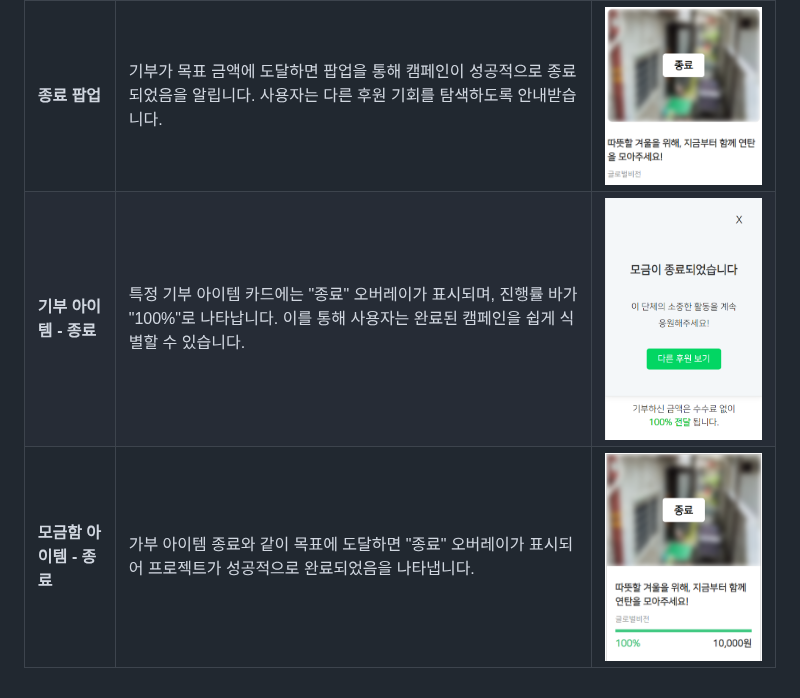
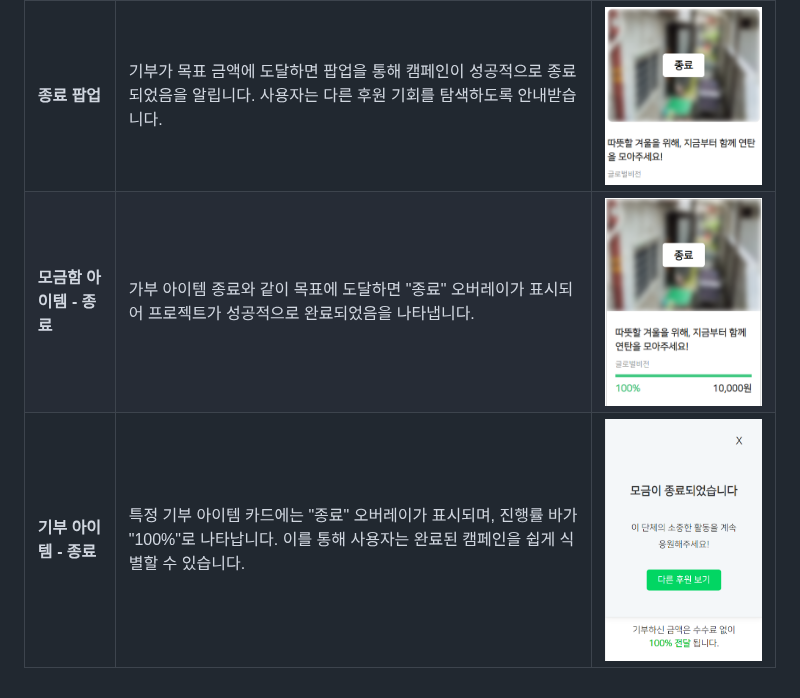
Before and after one commit to leeyerimmm/HappyBean, a Markdown page: README.md, the part around the change. GitHub-like rendering.

```diff
--- a/README.md
+++ b/README.md
@@ -197,5 +197,5 @@ Happypotato/
 | 상태                        | 설명                                                               | 예시 이미지                               |
 |-----------------------------|--------------------------------------------------------------------|-------------------------------------------|
 | **종료 팝업**               | 기부가 목표 금액에 도달하면 팝업을 통해 캠페인이 성공적으로 종료되었음을 알립니다. 사용자는 다른 후원 기회를 탐색하도록 안내받습니다. | ![종료 팝업](./images/donation_end.png)   |
+| **모금함 아이템 - 종료**    | 가부 아이템 종료와 같이 목표에 도달하면 "종료" 오버레이가 표시되어 프로젝트가 성공적으로 완료되었음을 나타냅니다. | ![모금함 아이템](./images/fundrasing_end.png) |
 | **기부 아이템 - 종료**      | 특정 기부 아이템 카드에는 "종료" 오버레이가 표시되며, 진행률 바가 "100%"로 나타납니다. 이를 통해 사용자는 완료된 캠페인을 쉽게 식별할 수 있습니다. | ![기부 아이템](./images/donation_sub_end.png) |
-| **모금함 아이템 - 종료**    | 가부 아이템 종료와 같이 목표에 도달하면 "종료" 오버레이가 표시되어 프로젝트가 성공적으로 완료되었음을 나타냅니다. | ![모금함 아이템](./images/fundrasing_end.png) |
```
